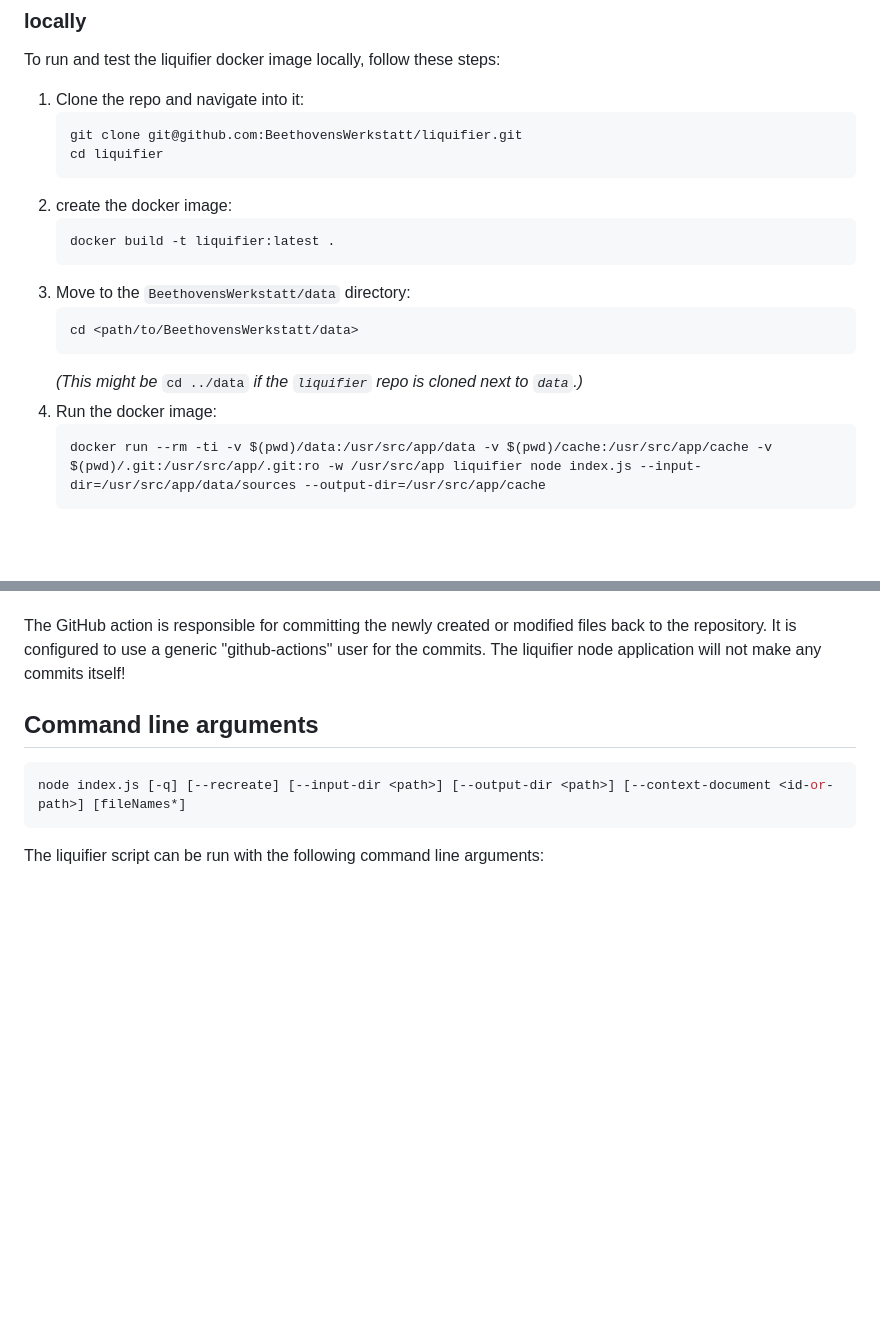
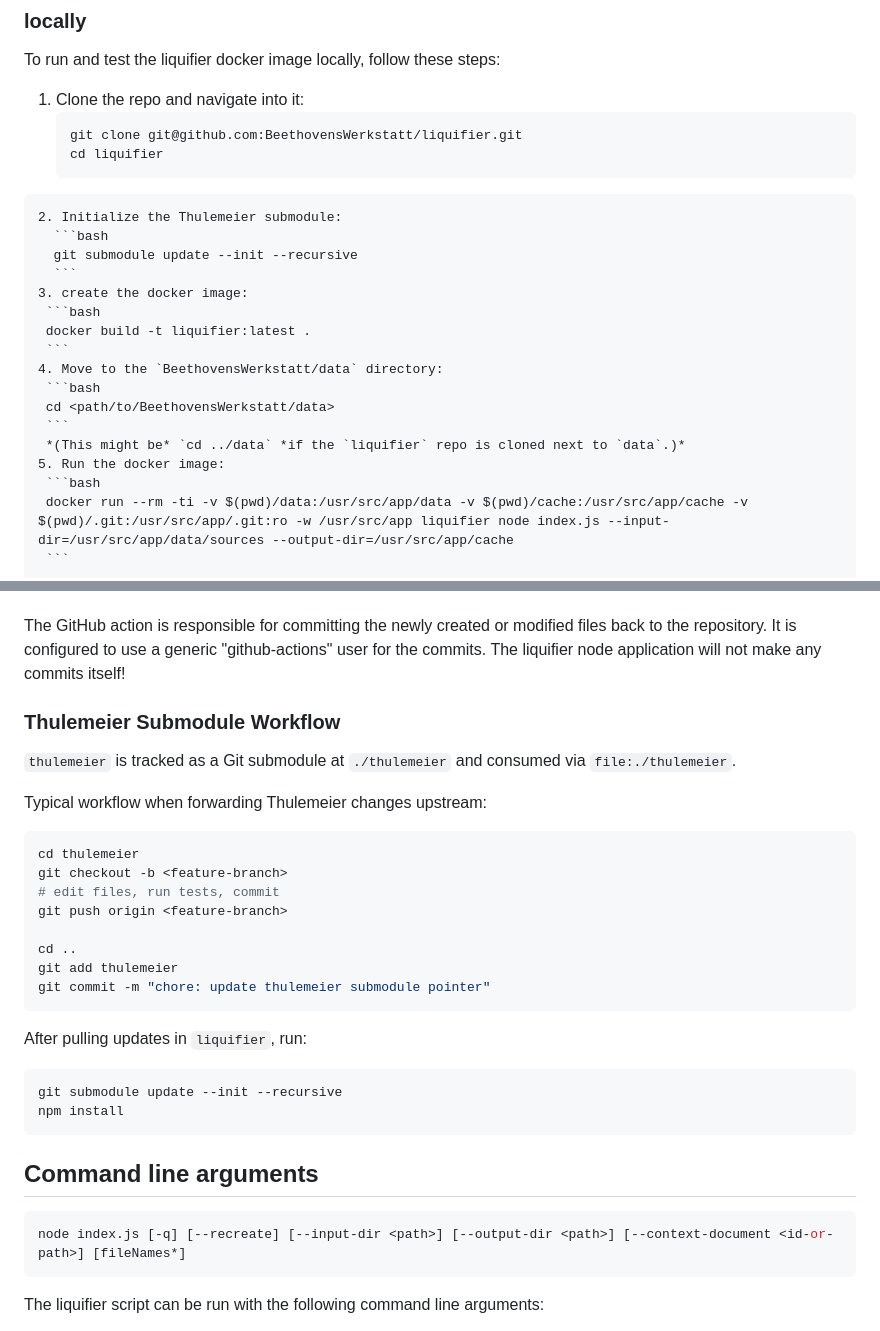
Before and after one commit to BeethovensWerkstatt/liquifier, a Markdown page: README.md, 2 parts joined by grey strips. GitHub-like rendering; blank space fills up the shorter version.

Commit message:
doc for local Thulemeier

````diff
--- a/README.md
+++ b/README.md
@@ -11,16 +11,20 @@ To run and test the liquifier docker image locally, follow these steps:
      git clone git@github.com:BeethovensWerkstatt/liquifier.git
      cd liquifier
      ```
-  2. create the docker image:
+    2. Initialize the Thulemeier submodule:
+      ```bash
+      git submodule update --init --recursive
+      ```
+    3. create the docker image:
      ```bash
      docker build -t liquifier:latest .
      ```
-  3. Move to the `BeethovensWerkstatt/data` directory:
+    4. Move to the `BeethovensWerkstatt/data` directory:
      ```bash
      cd <path/to/BeethovensWerkstatt/data>
      ```
      *(This might be* `cd ../data` *if the `liquifier` repo is cloned next to `data`.)*
-  4. Run the docker image:
+    5. Run the docker image:
      ```bash
      docker run --rm -ti -v $(pwd)/data:/usr/src/app/data -v $(pwd)/cache:/usr/src/app/cache -v $(pwd)/.git:/usr/src/app/.git:ro -w /usr/src/app liquifier node index.js --input-dir=/usr/src/app/data/sources --output-dir=/usr/src/app/cache
      ```
@@ -95,6 +99,30 @@ Make sure to monitor the Actions tab in your fork to see the status of the workf
 The GitHub action is responsible for committing the newly created or modified files back
 to the repository. It is configured to use a generic "github-actions" user for the commits.
 The liquifier node application will not make any commits itself!
+
+### Thulemeier Submodule Workflow
+
+`thulemeier` is tracked as a Git submodule at `./thulemeier` and consumed via `file:./thulemeier`.
+
+Typical workflow when forwarding Thulemeier changes upstream:
+
+```bash
+cd thulemeier
+git checkout -b <feature-branch>
+# edit files, run tests, commit
+git push origin <feature-branch>
+
+cd ..
+git add thulemeier
+git commit -m "chore: update thulemeier submodule pointer"
+```
+
+After pulling updates in `liquifier`, run:
+
+```bash
+git submodule update --init --recursive
+npm install
+```
 
 ## Command line arguments
 
````
